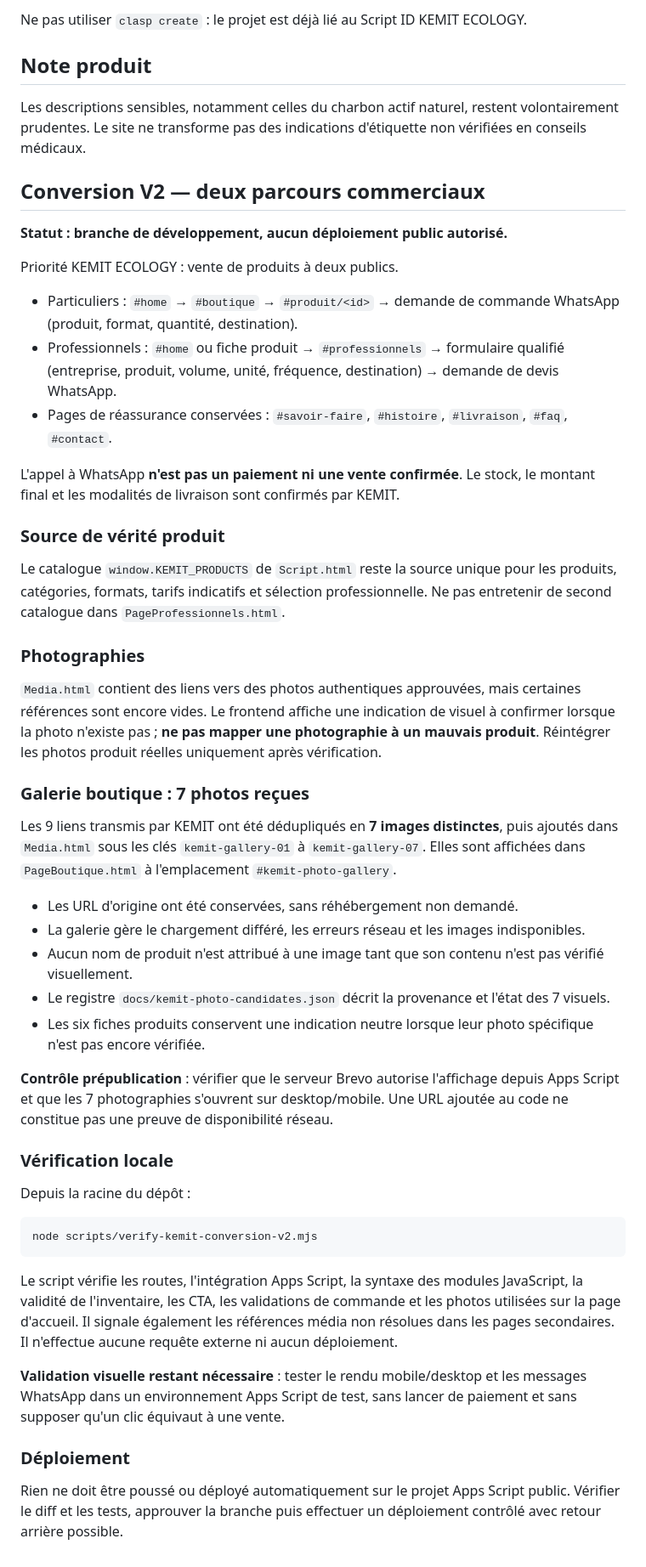
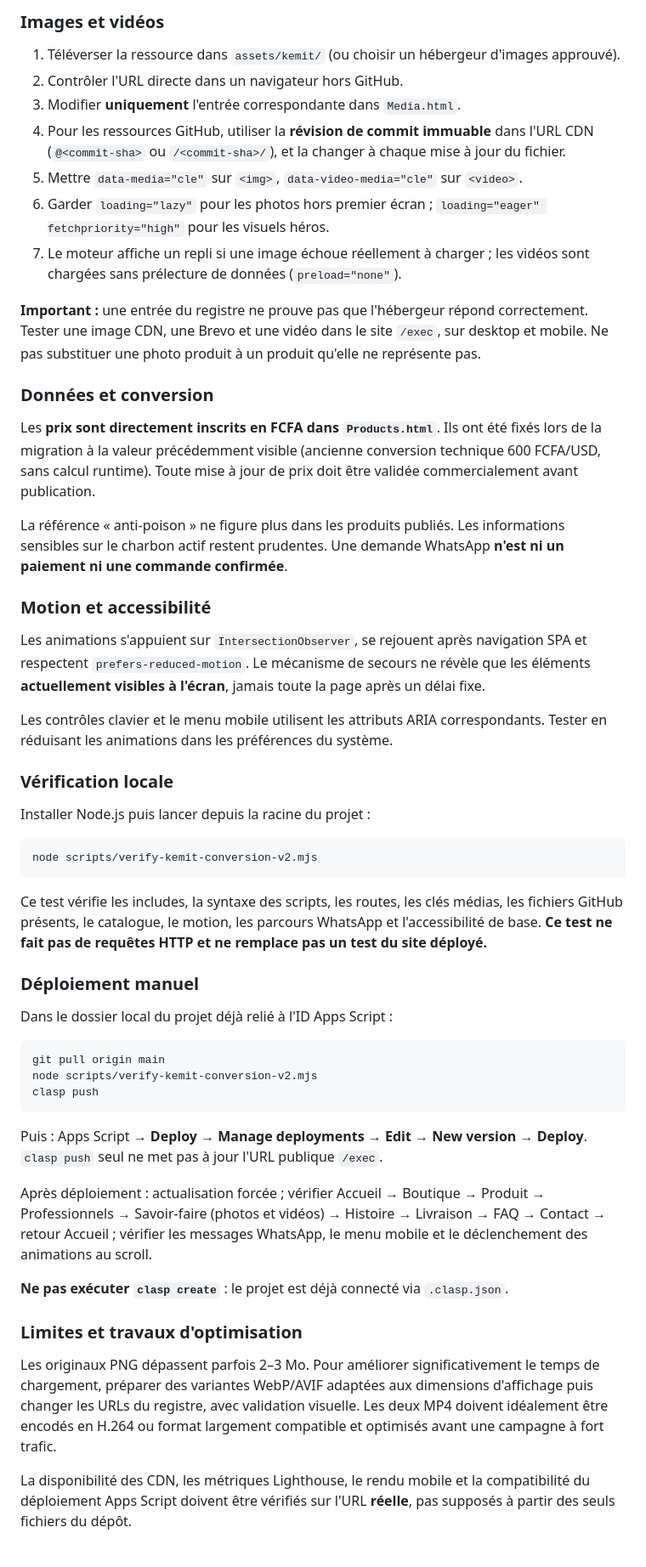
Before and after one commit to humblemg20-collab/kemit-ecology, a Markdown page: README.md, the part around one of its changes. Shown at 85% size. Rendered like a GitHub page.

````diff
--- a/README.md
+++ b/README.md
@@ -63,53 +26,56 @@ Deploy → Manage deployments → Edit → New version → Deploy.
 
-Ne pas utiliser `clasp create` : le projet est déjà lié au Script ID KEMIT ECOLOGY.
+### Images et vidéos
 
-## Note produit
-Les descriptions sensibles, notamment celles du charbon actif naturel, restent volontairement prudentes. Le site ne transforme pas des indications d'étiquette non vérifiées en conseils médicaux.
+1. Téléverser la ressource dans `assets/kemit/` (ou choisir un hébergeur d'images approuvé).
+2. Contrôler l'URL directe dans un navigateur hors GitHub.
+3. Modifier **uniquement** l'entrée correspondante dans `Media.html`.
+4. Pour les ressources GitHub, utiliser la **révision de commit immuable** dans l'URL CDN (`@<commit-sha>` ou `/<commit-sha>/`), et la changer à chaque mise à jour du fichier.
+5. Mettre `data-media="cle"` sur `<img>`, `data-video-media="cle"` sur `<video>`.
+6. Garder `loading="lazy"` pour les photos hors premier écran ; `loading="eager" fetchpriority="high"` pour les visuels héros.
+7. Le moteur affiche un repli si une image échoue réellement à charger ; les vidéos sont chargées sans prélecture de données (`preload="none"`).
 
-## Conversion V2 — deux parcours commerciaux
+**Important :** une entrée du registre ne prouve pas que l'hébergeur répond correctement. Tester une image CDN, une Brevo et une vidéo dans le site `/exec`, sur desktop et mobile. Ne pas substituer une photo produit à un produit qu'elle ne représente pas.
 
-**Statut : branche de développement, aucun déploiement public autorisé.**
+### Données et conversion
 
-Priorité KEMIT ECOLOGY : vente de produits à deux publics.
+Les **prix sont directement inscrits en FCFA dans `Products.html`**. Ils ont été fixés lors de la migration à la valeur précédemment visible (ancienne conversion technique 600 FCFA/USD, sans calcul runtime). Toute mise à jour de prix doit être validée commercialement avant publication.
 
-- Particuliers : `#home` → `#boutique` → `#produit/<id>` → demande de commande WhatsApp (produit, format, quantité, destination).
-- Professionnels : `#home` ou fiche produit → `#professionnels` → formulaire qualifié (entreprise, produit, volume, unité, fréquence, destination) → demande de devis WhatsApp.
-- Pages de réassurance conservées : `#savoir-faire`, `#histoire`, `#livraison`, `#faq`, `#contact`.
+La référence « anti-poison » ne figure plus dans les produits publiés. Les informations sensibles sur le charbon actif restent prudentes. Une demande WhatsApp **n'est ni un paiement ni une commande confirmée**.
 
-L'appel à WhatsApp **n'est pas un paiement ni une vente confirmée**. Le stock, le montant final et les modalités de livraison sont confirmés par KEMIT.
+### Motion et accessibilité
 
-### Source de vérité produit
+Les animations s'appuient sur `IntersectionObserver`, se rejouent après navigation SPA et respectent `prefers-reduced-motion`. Le mécanisme de secours ne révèle que les éléments **actuellement visibles à l'écran**, jamais toute la page après un délai fixe.
 
-Le catalogue `window.KEMIT_PRODUCTS` de `Script.html` reste la source unique pour les produits, catégories, formats, tarifs indicatifs et sélection professionnelle. Ne pas entretenir de second catalogue dans `PageProfessionnels.html`.
-
-### Photographies
-
-`Media.html` contient des liens vers des photos authentiques approuvées, mais certaines références sont encore vides. Le frontend affiche une indication de visuel à confirmer lorsque la photo n'existe pas ; **ne pas mapper une photographie à un mauvais produit**. Réintégrer les photos produit réelles uniquement après vérification.
-
-### Galerie boutique : 7 photos reçues
-
-Les 9 liens transmis par KEMIT ont été dédupliqués en **7 images distinctes**, puis ajoutés dans `Media.html` sous les clés `kemit-gallery-01` à `kemit-gallery-07`. Elles sont affichées dans `PageBoutique.html` à l'emplacement `#kemit-photo-gallery`.
-
-- Les URL d'origine ont été conservées, sans réhébergement non demandé.
-- La galerie gère le chargement différé, les erreurs réseau et les images indisponibles.
-- Aucun nom de produit n'est attribué à une image tant que son contenu n'est pas vérifié visuellement.
-- Le registre `docs/kemit-photo-candidates.json` décrit la provenance et l'état des 7 visuels.
-- Les six fiches produits conservent une indication neutre lorsque leur photo spécifique n'est pas encore vérifiée.
-
-**Contrôle prépublication** : vérifier que le serveur Brevo autorise l'affichage depuis Apps Script et que les 7 photographies s'ouvrent sur desktop/mobile. Une URL ajoutée au code ne constitue pas une preuve de disponibilité réseau.
+Les contrôles clavier et le menu mobile utilisent les attributs ARIA correspondants. Tester en réduisant les animations dans les préférences du système.
 
 ### Vérification locale
 
-Depuis la racine du dépôt :
+Installer Node.js puis lancer depuis la racine du projet :
 
 ```bash
 node scripts/verify-kemit-conversion-v2.mjs
 ```
 
-Le script vérifie les routes, l'intégration Apps Script, la syntaxe des modules JavaScript, la validité de l'inventaire, les CTA, les validations de commande et les photos utilisées sur la page d'accueil. Il signale également les références média non résolues dans les pages secondaires. Il n'effectue aucune requête externe ni aucun déploiement.
+Ce test vérifie les includes, la syntaxe des scripts, les routes, les clés médias, les fichiers GitHub présents, le catalogue, le motion, les parcours WhatsApp et l'accessibilité de base. **Ce test ne fait pas de requêtes HTTP et ne remplace pas un test du site déployé.**
 
-**Validation visuelle restant nécessaire** : tester le rendu mobile/desktop et les messages WhatsApp dans un environnement Apps Script de test, sans lancer de paiement et sans supposer qu'un clic équivaut à une vente.
+### Déploiement manuel
 
-### Déploiement
+Dans le dossier local du projet déjà relié à l'ID Apps Script :
 
-Rien ne doit être poussé ou déployé automatiquement sur le projet Apps Script public. Vérifier le diff et les tests, approuver la branche puis effectuer un déploiement contrôlé avec retour arrière possible.
+```powershell
+git pull origin main
+node scripts/verify-kemit-conversion-v2.mjs
+clasp push
+```
+
+Puis : Apps Script → **Deploy → Manage deployments → Edit → New version → Deploy**. `clasp push` seul ne met pas à jour l'URL publique `/exec`.
+
+Après déploiement : actualisation forcée ; vérifier Accueil → Boutique → Produit → Professionnels → Savoir-faire (photos et vidéos) → Histoire → Livraison → FAQ → Contact → retour Accueil ; vérifier les messages WhatsApp, le menu mobile et le déclenchement des animations au scroll.
+
+**Ne pas exécuter `clasp create`** : le projet est déjà connecté via `.clasp.json`.
+
+### Limites et travaux d'optimisation
+
+Les originaux PNG dépassent parfois 2–3 Mo. Pour améliorer significativement le temps de chargement, préparer des variantes WebP/AVIF adaptées aux dimensions d'affichage puis changer les URLs du registre, avec validation visuelle. Les deux MP4 doivent idéalement être encodés en H.264 ou format largement compatible et optimisés avant une campagne à fort trafic.
+
+La disponibilité des CDN, les métriques Lighthouse, le rendu mobile et la compatibilité du déploiement Apps Script doivent être vérifiés sur l'URL **réelle**, pas supposés à partir des seuls fichiers du dépôt.
````
Also changed, not shown: other parts of README.md (+17 -54 lines).
